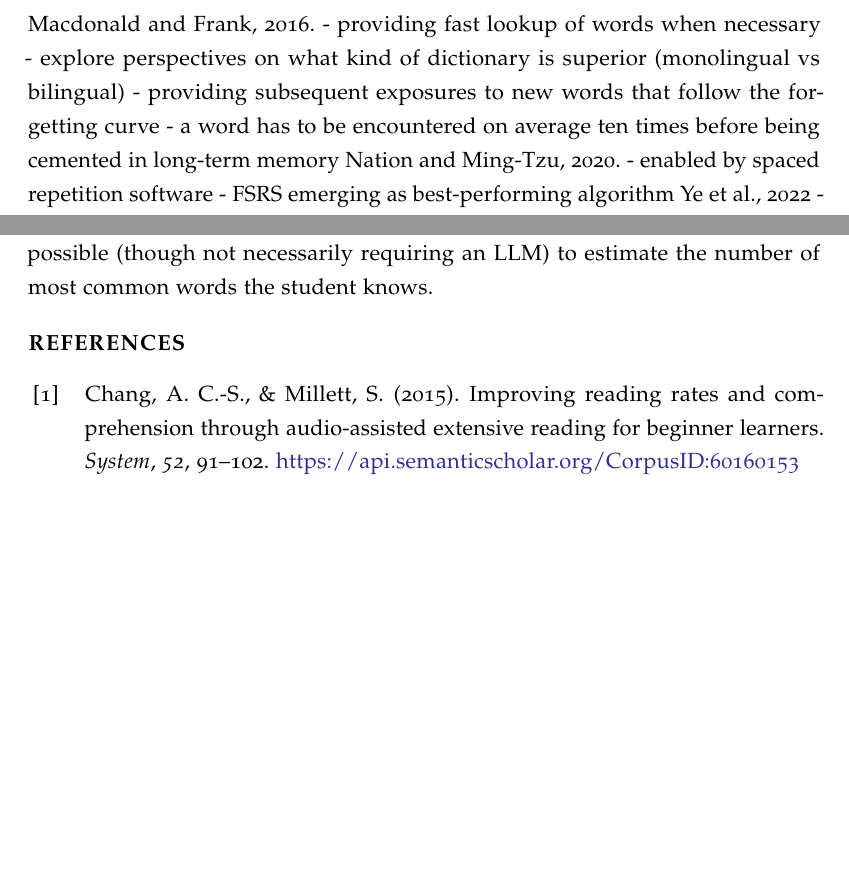
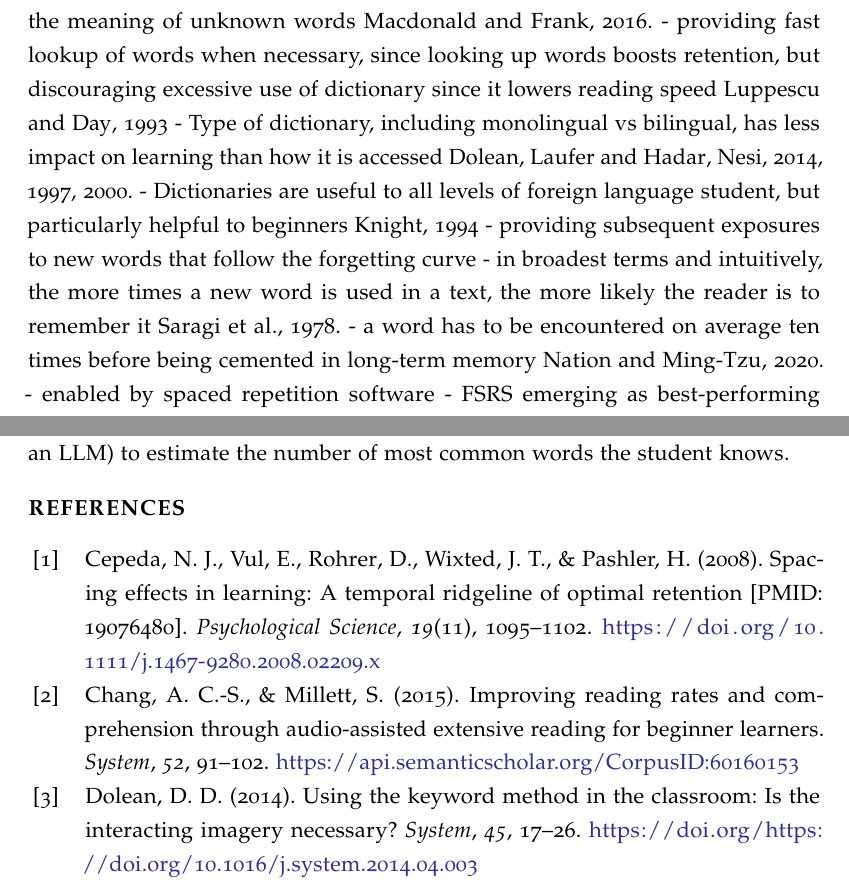
Before and after one commit to wluna01/cs-6460, a LaTeX document (Qualifier Question/qualifier_question.tex): two parts of pages 2 and 3 of 4 before the commit and two parts of pages 2 and 3 of 5 after it, joined at a grey line, cut so that both start at the same text, the shorter picture padded with empty space. Compiled offline with pdfLaTeX.

Commit message:
second research log folded into QQ outline

```diff
--- a/Qualifier Question/qualifier_question.tex
+++ b/Qualifier Question/qualifier_question.tex
@@ -43,10 +43,12 @@
       - and students normally don't reach 5000 words until X amount of time studying (source)
     - it is difficult to simplify a text to use fewer than the 2,500 most common words of a language \cite{nation1992vocabulary}
     - as a corollary, graded reading schemes should seek to bring a student's vocabulary up to the 5000 most common words in the target language to enable them to engage with material geared towards native speakers (\cite{Nation2020GradedRA})
-  - best retention of vocabulary from reading from "passive-first" environments where dictionarier are available but students are encouraged to first try and intuit or remember the meaning of unknown words \cite{mcdonald2016}.
-    - providing fast lookup of words when necessary
-    - explore perspectives on what kind of dictionary is superior (monolingual vs bilingual)
+  - best retention of vocabulary from reading from "passive-first" environments where dictionaries are available but students are encouraged to first try and intuit or remember the meaning of unknown words \cite{mcdonald2016}.
+    - providing fast lookup of words when necessary, since looking up words boosts retention, but discouraging excessive use of dictionary since it lowers reading speed \cite{dictionaryimportance}
+    - Type of dictionary, including monolingual vs bilingual, has less impact on learning than how it is accessed \cite{dictionarypitfalls, imagesdictionary, bilingual_dictionary}.
+    - Dictionaries are useful to all levels of foreign language student, but particularly helpful to beginners \cite{dictionaryvalue}
   - providing subsequent exposures to new words that follow the forgetting curve
+    - in broadest terms and intuitively, the more times a new word is used in a text, the more likely the reader is to remember it \cite{clockworkorange}.
     - a word has to be encountered on average ten times before being cemented in long-term memory \cite{Nation2020GradedRA}.
     - enabled by spaced repetition software
       - FSRS emerging as best-performing algorithm \cite{shortestpathrepetitionscheduling}
```
Also changed, not shown: Qualifier Question/qualifier_question.tex (2 more changed lines).
